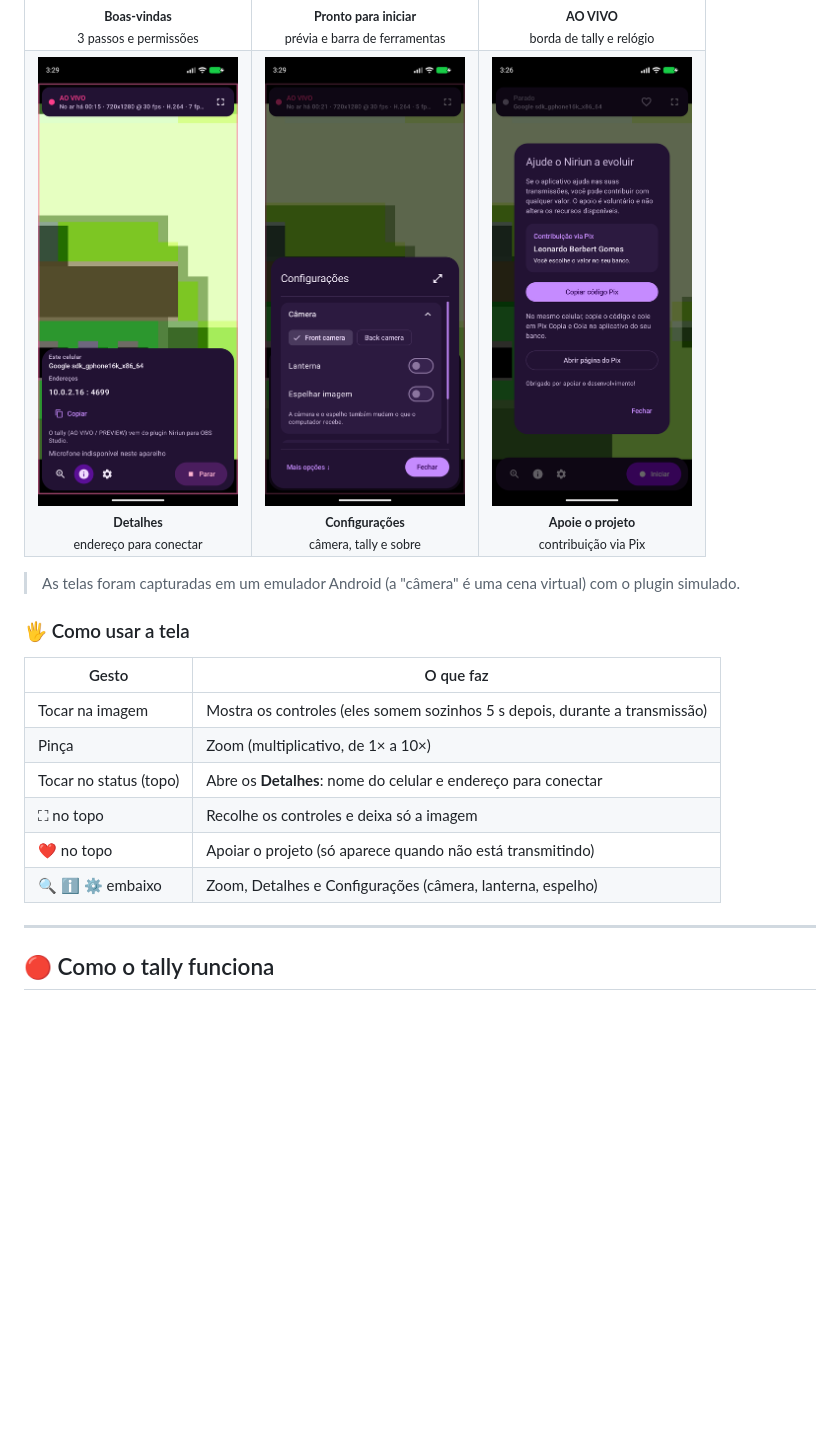
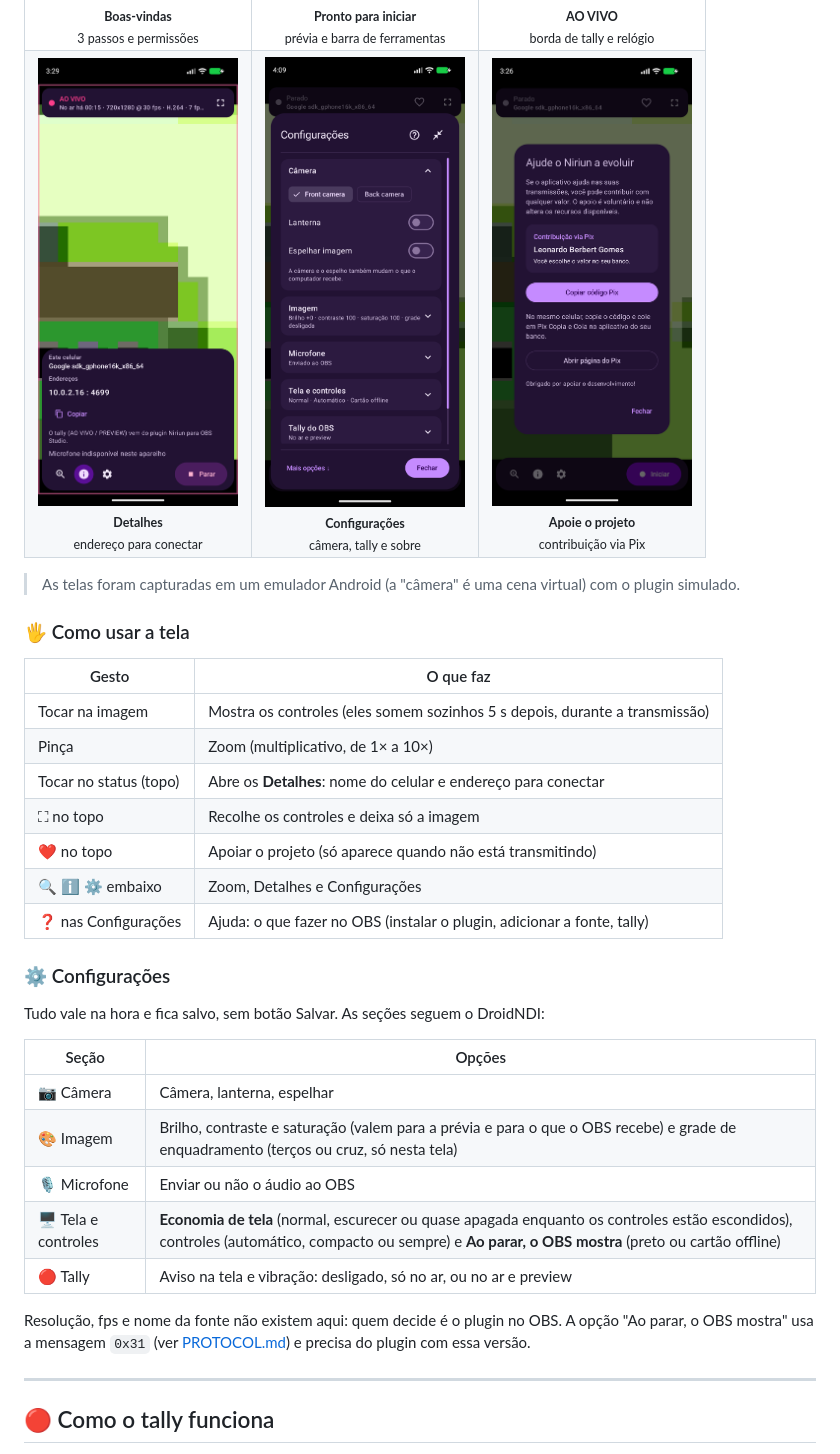
Before and after one commit to leoberbert/Niriun, a Markdown page: README.md, the part around the change. Rendered like a GitHub page; pictures changed too: docs/images/tela-settings.png; blank space fills up the shorter version.

Commit message:
Screen saver (power saving), DroidNDI-style settings, OBS help, framing grid

```diff
--- a/README.md
+++ b/README.md
@@ -107,7 +107,22 @@ Se o celular não aparecer no OBS, abra **Detalhes** no app (toque no status, no
 | Tocar no status (topo) | Abre os **Detalhes**: nome do celular e endereço para conectar |
 | ⛶ no topo | Recolhe os controles e deixa só a imagem |
 | ❤️ no topo | Apoiar o projeto (só aparece quando não está transmitindo) |
-| 🔍 ℹ️ ⚙️ embaixo | Zoom, Detalhes e Configurações (câmera, lanterna, espelho) |
+| 🔍 ℹ️ ⚙️ embaixo | Zoom, Detalhes e Configurações |
+| ❓ nas Configurações | Ajuda: o que fazer no OBS (instalar o plugin, adicionar a fonte, tally) |
+
+### ⚙️ Configurações
+
+Tudo vale na hora e fica salvo, sem botão Salvar. As seções seguem o DroidNDI:
+
+| Seção | Opções |
+|---|---|
+| 📷 Câmera | Câmera, lanterna, espelhar |
+| 🎨 Imagem | Brilho, contraste e saturação (valem para a prévia e para o que o OBS recebe) e grade de enquadramento (terços ou cruz, só nesta tela) |
+| 🎙️ Microfone | Enviar ou não o áudio ao OBS |
+| 🖥️ Tela e controles | **Economia de tela** (normal, escurecer ou quase apagada enquanto os controles estão escondidos), controles (automático, compacto ou sempre) e **Ao parar, o OBS mostra** (preto ou cartão offline) |
+| 🔴 Tally | Aviso na tela e vibração: desligado, só no ar, ou no ar e preview |
+
+Resolução, fps e nome da fonte não existem aqui: quem decide é o plugin no OBS. A opção "Ao parar, o OBS mostra" usa a mensagem `0x31` (ver [PROTOCOL.md](docs/PROTOCOL.md)) e precisa do plugin com essa versão.
 
 ---
 
```
Also changed, not shown: docs/PROTOCOL.md (+14 -0 lines), docs/images/tela-ajuda.png (added), 13 other files.
